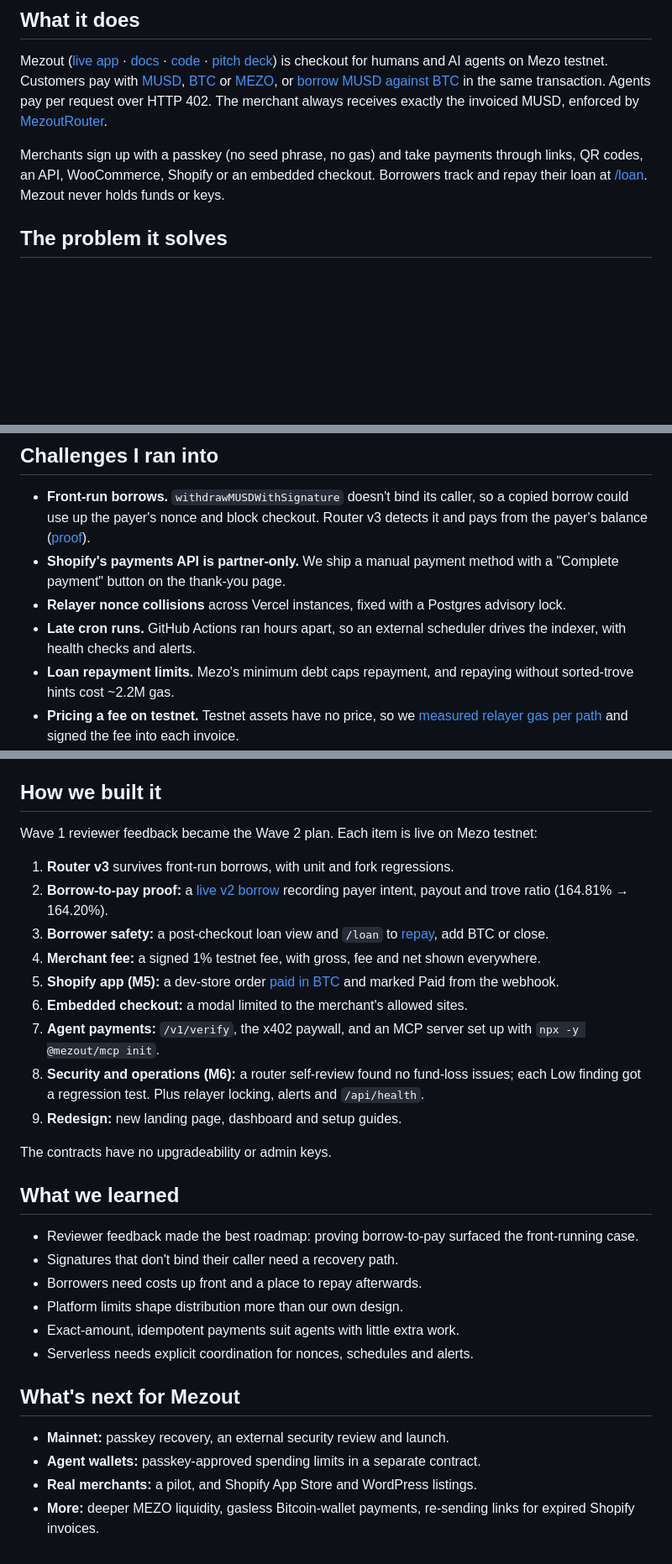
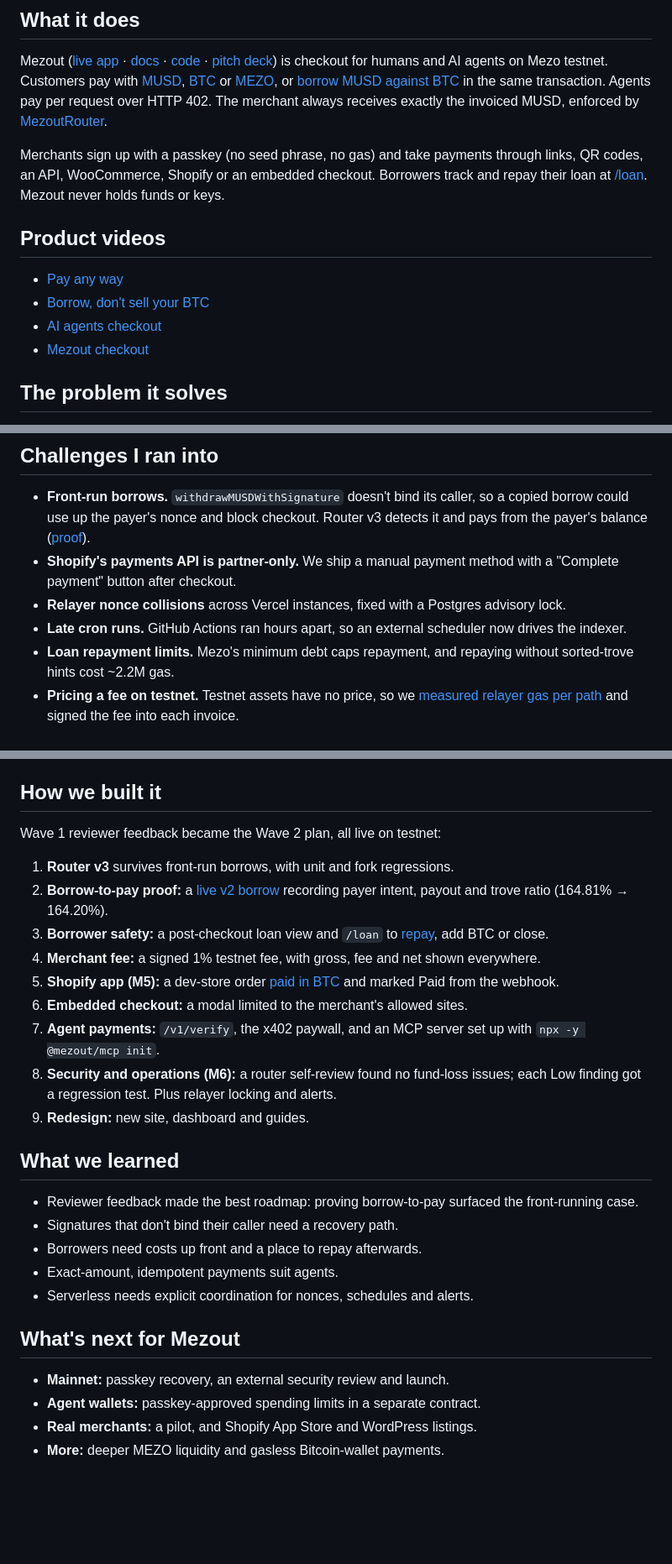
Before and after one commit to Evangel90/Mezout, a Markdown page: docs/SUBMISSION-ANSWERS.md, 3 parts joined by grey strips. Shown at 84% size. Rendered like a GitHub page; blank space fills up the shorter version.

Commit message:
Submission answers: product video Shorts and the pitch deck link
Adds a Product videos section with the four YouTube Shorts and trims
other lines so the text stays under the 6,000-character limit even if
line breaks count twice.

Co-Authored-By: Claude Opus 5.5 <noreply@anthropic.com>

```diff
--- a/docs/SUBMISSION-ANSWERS.md
+++ b/docs/SUBMISSION-ANSWERS.md
@@ -3,6 +3,13 @@
 Mezout ([live app](https://usemezout.vercel.app) · [docs](https://usemezout.vercel.app/docs) · [code](https://github.com/Evangel90/Mezout) · [pitch deck](https://docs.google.com/presentation/d/10RJVq8lRD7Z0xFnotkZaw59YO21JhrTJ/edit?usp=sharing)) is checkout for humans and AI agents on Mezo testnet. Customers pay with [MUSD](https://explorer.test.mezo.org/tx/0x4f9731b8b02102690edd793177e9bdc0a4b9456109f9c217d558c5fcd05bcc48), [BTC](https://explorer.test.mezo.org/tx/0x79d84d8a7e4d523b08c757c4e0870107b3fe30d0fd9fdc7827b3e491c544afff) or [MEZO](https://explorer.test.mezo.org/tx/0x3c7ea6fb940eb06f93c1d276129ab94a7dec6d625efa10422918722a0cb8126a), or [borrow MUSD against BTC](https://explorer.test.mezo.org/tx/0x1547b49437c76c1c7baf9ba9eafe2d383b284db49ba6d1f442198a566c9d9208) in the same transaction. Agents pay per request over HTTP 402. The merchant always receives exactly the invoiced MUSD, enforced by [MezoutRouter](https://explorer.test.mezo.org/address/0x7151473F1300c2529A2eEFaA517684e974A9b3E6).
 
 Merchants sign up with a passkey (no seed phrase, no gas) and take payments through links, QR codes, an API, WooCommerce, Shopify or an embedded checkout. Borrowers track and repay their loan at [/loan](https://usemezout.vercel.app/loan). Mezout never holds funds or keys.
+
+## Product videos
+
+- [Pay any way](https://youtube.com/shorts/zyVISKU9qg4)
+- [Borrow, don't sell your BTC](https://youtube.com/shorts/Xok1jkvdRNg)
+- [AI agents checkout](https://youtube.com/shorts/D18EQD7RIhQ)
+- [Mezout checkout](https://youtube.com/shorts/ESvDsBwDNPA)
 
 ## The problem it solves
 
@@ -16,9 +23,9 @@ Bitcoin holders don't want to sell BTC to spend it, and merchants won't manage w
 ## Challenges I ran into
 
 - **Front-run borrows.** `withdrawMUSDWithSignature` doesn't bind its caller, so a copied borrow could use up the payer's nonce and block checkout. Router v3 detects it and pays from the payer's balance ([proof](https://github.com/Evangel90/Mezout/blob/main/docs/BORROW_V2_PROOF.md)).
-- **Shopify's payments API is partner-only.** We ship a manual payment method with a "Complete payment" button on the thank-you page.
+- **Shopify's payments API is partner-only.** We ship a manual payment method with a "Complete payment" button after checkout.
 - **Relayer nonce collisions** across Vercel instances, fixed with a Postgres advisory lock.
-- **Late cron runs.** GitHub Actions ran hours apart, so an external scheduler drives the indexer, with health checks and alerts.
+- **Late cron runs.** GitHub Actions ran hours apart, so an external scheduler now drives the indexer.
 - **Loan repayment limits.** Mezo's minimum debt caps repayment, and repaying without sorted-trove hints cost ~2.2M gas.
 - **Pricing a fee on testnet.** Testnet assets have no price, so we [measured relayer gas per path](https://github.com/Evangel90/Mezout/blob/main/docs/RELAYER_GAS_EVIDENCE.md) and signed the fee into each invoice.
 - **x402 expects a facilitator.** Mezout settles through its router, so the paywall uses x402 v2 with a `mezout` scheme and single-use `/v1/verify`.
@@ -33,7 +40,7 @@ Bitcoin holders don't want to sell BTC to spend it, and merchants won't manage w
 
 ## How we built it
 
-Wave 1 reviewer feedback became the Wave 2 plan. Each item is live on Mezo testnet:
+Wave 1 reviewer feedback became the Wave 2 plan, all live on testnet:
 
 1. **Router v3** survives front-run borrows, with unit and fork regressions.
 2. **Borrow-to-pay proof:** a [live v2 borrow](https://explorer.test.mezo.org/tx/0x9fe4332cb10d2c2d57f49069d20a9032f21a7ea8dd26ffbf72019cbaffbb911c) recording payer intent, payout and trove ratio (164.81% → 164.20%).
@@ -42,18 +49,15 @@ Wave 1 reviewer feedback became the Wave 2 plan. Each item is live on Mezo testn
 5. **Shopify app (M5):** a dev-store order [paid in BTC](https://explorer.test.mezo.org/tx/0x7e93416facb8b74abfaa508733465358fad9872e2774ee76a9c93bb0b369c7f6) and marked Paid from the webhook.
 6. **Embedded checkout:** a modal limited to the merchant's allowed sites.
 7. **Agent payments:** `/v1/verify`, the x402 paywall, and an MCP server set up with `npx -y @mezout/mcp init`.
-8. **Security and operations (M6):** a router self-review found no fund-loss issues; each Low finding got a regression test. Plus relayer locking, alerts and `/api/health`.
-9. **Redesign:** new landing page, dashboard and setup guides.
-
-The contracts have no upgradeability or admin keys.
+8. **Security and operations (M6):** a router self-review found no fund-loss issues; each Low finding got a regression test. Plus relayer locking and alerts.
+9. **Redesign:** new site, dashboard and guides.
 
 ## What we learned
 
 - Reviewer feedback made the best roadmap: proving borrow-to-pay surfaced the front-running case.
 - Signatures that don't bind their caller need a recovery path.
 - Borrowers need costs up front and a place to repay afterwards.
-- Platform limits shape distribution more than our own design.
-- Exact-amount, idempotent payments suit agents with little extra work.
+- Exact-amount, idempotent payments suit agents.
 - Serverless needs explicit coordination for nonces, schedules and alerts.
 
 ## What's next for Mezout
@@ -61,4 +65,4 @@ The contracts have no upgradeability or admin keys.
 - **Mainnet:** passkey recovery, an external security review and launch.
 - **Agent wallets:** passkey-approved spending limits in a separate contract.
 - **Real merchants:** a pilot, and Shopify App Store and WordPress listings.
-- **More:** deeper MEZO liquidity, gasless Bitcoin-wallet payments, re-sending links for expired Shopify invoices.
+- **More:** deeper MEZO liquidity and gasless Bitcoin-wallet payments.
```
